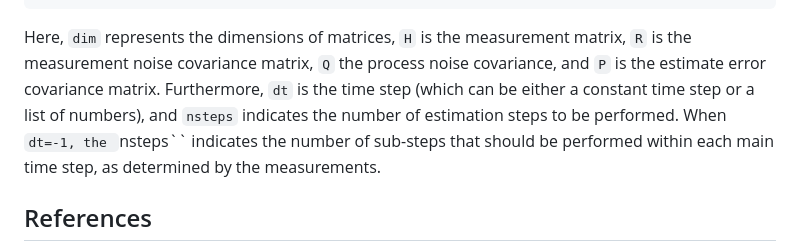
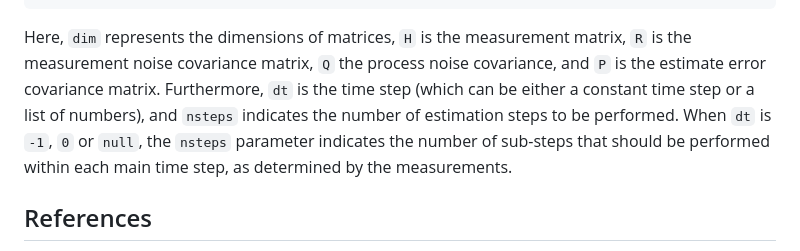
Before and after one commit to NOC-OI/ship-track-estimators, a Markdown page: README.md, the part around the change. GitHub-like rendering.

Commit message:
README include 0, -1, None as possible dt values

````diff
--- a/README.md
+++ b/README.md
@@ -65,7 +65,7 @@ track_estimator -i matrices.json -o trial -t data/historical_ships/historical_sh
 }
 ```
 
-Here, `dim` represents the dimensions of matrices, `H` is the measurement matrix, `R` is the measurement noise covariance matrix, `Q` the process noise covariance, and `P` is the estimate error covariance matrix. Furthermore, `dt` is the time step (which can be either a constant time step or a list of numbers), and `nsteps` indicates the number of estimation steps to be performed. When `dt=-1, the `nsteps\`\` indicates the number of sub-steps that should be performed within each main time step, as determined by the measurements.
+Here, `dim` represents the dimensions of matrices, `H` is the measurement matrix, `R` is the measurement noise covariance matrix, `Q` the process noise covariance, and `P` is the estimate error covariance matrix. Furthermore, `dt` is the time step (which can be either a constant time step or a list of numbers), and `nsteps` indicates the number of estimation steps to be performed. When `dt` is `-1`, `0` or `null`, the `nsteps` parameter indicates the number of sub-steps that should be performed within each main time step, as determined by the measurements.
 
 ## References
 
````
